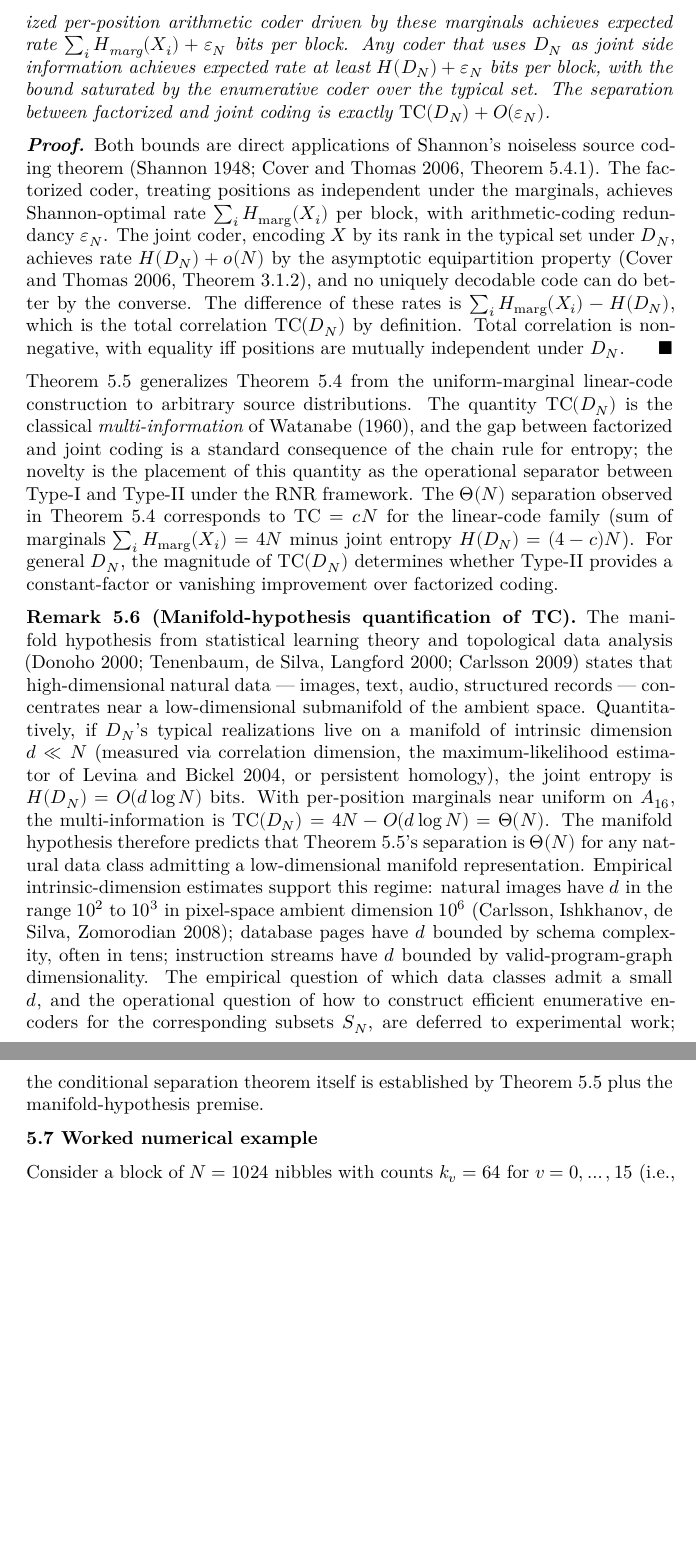
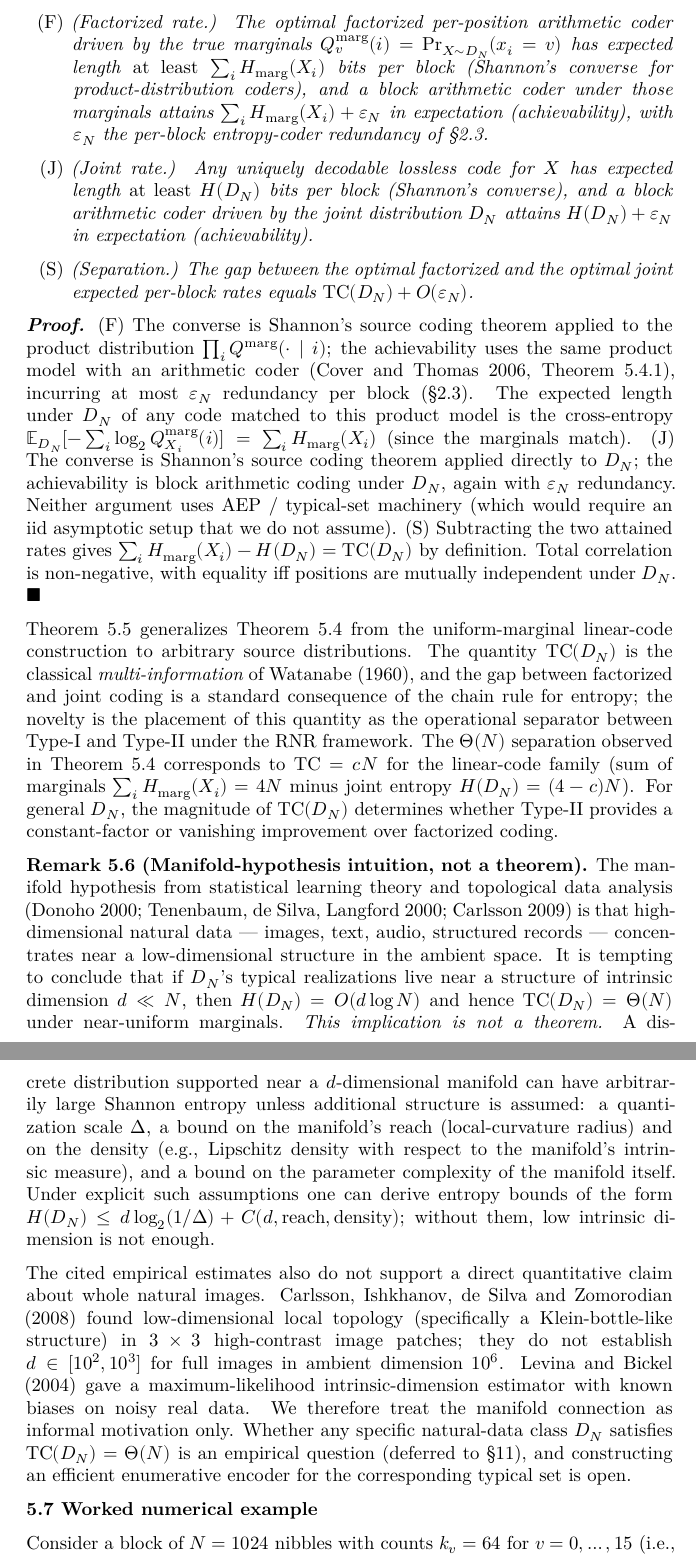
Before and after one commit to ratushnyi-labs/sci-rnr, a LaTeX document (tex/rnr_coding.tex): two parts of pages 24 and 25 of 54 before the commit and two parts of pages 24 and 25 of 55 after it, joined at a grey line, cut at the place of the change, the shorter picture padded with empty space. Compiled offline with XeLaTeX.

Commit message:
Fix Thm 5.5 source-coding directions; weaken Remark 5.6 to intuition; add TC verify script
Thm 5.5 BROKEN fix (codex adversarial finding): previous statement
mixed converse and achievability directions, and the proof invoked
AEP / typical-set machinery in a non-iid setting. Rewritten as three
explicit clauses:
  (F) Factorized rate: converse 'expected length >= sum H_marg',
      achievability 'block arithmetic coder under marginals attains
      sum H_marg + eps_N'.
  (J) Joint rate: converse 'expected length >= H(D_N)', achievability
      'block arithmetic coder under D_N attains H(D_N) + eps_N'.
  (S) Separation: gap between optimal factorized and optimal joint
      rates equals TC(D_N) + O(eps_N).
Proof now applies Shannon source coding to product distribution (F)
and to D_N (J), not AEP; expected lengths under D_N are computed
explicitly as cross-entropies, with marginals matching giving
sum H_marg directly.

Remark 5.6 BROKEN fix (codex adversarial finding): previous text
claimed 'manifold hypothesis implies H(D_N) = O(d log N)' and cited
specific natural-image intrinsic-dimension estimates as supporting
'd ~ 10^2 to 10^3 in ambient 10^6'. Both unsupported:
- The implication 'low intrinsic dimension -> low discrete entropy'
  requires explicit assumptions (quantization scale Delta, manifold
  reach / local-curvature bound, density Lipschitz constant, manifold
  parameter complexity). Without them low d does not bound H.
- The cited Carlsson-Ishkhanov-de Silva-Zomorodian 2008 work
  identified Klein-bottle-like local topology in 3x3
  high-contrast image patches, NOT a global-image dimension claim of
  10^2-10^3 in 10^6.
- Levina-Bickel 2004 estimator has known biases on noisy data.

Rewritten as 'informal motivation, not a theorem'. States the
implication that would have to hold, names the missing assumptions,
correctly characterizes the Carlsson et al. work, and defers the
empirical question to §11.

scripts/verify/thm_5_5_multi_information_identity.py — new verify
script. For 480 random discrete distributions over A_16^n (n in
{2,3,4}, support sizes 2..30), numerically verifies:
- TC(D_N) = sum H_marg(X_i) - H(D_N) (definition)
- TC >= 0 (Watanabe 1960 non-negativity)
- TC = 0 when n=1 (degenerate case)
- Cross-entropy of factorized coder under marginals equals
  sum H_marg (theorem F part)
PASS = all 480 trials hold within 1e-6 tolerance.

```diff
--- a/tex/rnr_coding.tex
+++ b/tex/rnr_coding.tex
@@ -1386,26 +1386,43 @@ be any distribution over $A_{16}^N$. Define the total correlation
 1998)
 $\mathrm{TC}(D_N) = \sum_{i=1}^N H_{\text{marg}}(X_i) - H(D_N)$, where
 $H_{\text{marg}}(X_i)$ is the marginal entropy at position $i$ under
-$D_N$. The optimal factorized per-position arithmetic coder driven by
-these marginals achieves expected rate
-$\sum_i H_{\text{marg}}(X_i) + \varepsilon_N$ bits per block. Any
-coder that uses $D_N$ as joint side information achieves expected
-rate at least $H(D_N) + \varepsilon_N$ bits per block, with the bound
-saturated by the enumerative coder over the typical set. The
-separation between factorized and joint coding is exactly
-$\mathrm{TC}(D_N) + O(\varepsilon_N)$.}
-
-\emph{\textbf{Proof.}} Both bounds are direct applications of
-Shannon's noiseless source coding theorem (Shannon 1948; Cover and
-Thomas 2006, Theorem 5.4.1). The factorized coder, treating positions
-as independent under the marginals, achieves Shannon-optimal rate
-$\sum_i H_{\text{marg}}(X_i)$ per block, with arithmetic-coding
-redundancy $\varepsilon_N$. The joint coder, encoding $X$ by its rank
-in the typical set under $D_N$, achieves rate $H(D_N) + o(N)$ by the
-asymptotic equipartition property (Cover and Thomas 2006, Theorem
-3.1.2), and no uniquely decodable code can do better by the converse.
-The difference of these rates is $\sum_i H_{\text{marg}}(X_i) -
-H(D_N)$, which is the total correlation $\mathrm{TC}(D_N)$ by
+$D_N$. Then:
+\begin{enumerate}
+\item[\textnormal{(F)}] (Factorized rate.) The optimal factorized
+per-position arithmetic coder driven by the true marginals
+$Q^{\mathrm{marg}}_v(i) = \Pr_{X \sim D_N}(x_i = v)$ has expected
+length \emph{at least} $\sum_i H_{\mathrm{marg}}(X_i)$ bits per block
+(Shannon's converse for product-distribution coders), and a block
+arithmetic coder under those marginals attains
+$\sum_i H_{\mathrm{marg}}(X_i) + \varepsilon_N$ in expectation
+(achievability), with $\varepsilon_N$ the per-block entropy-coder
+redundancy of §2.3.
+\item[\textnormal{(J)}] (Joint rate.) Any uniquely decodable lossless
+code for $X$ has expected length \emph{at least} $H(D_N)$ bits per
+block (Shannon's converse), and a block arithmetic coder driven by
+the joint distribution $D_N$ attains
+$H(D_N) + \varepsilon_N$ in expectation (achievability).
+\item[\textnormal{(S)}] (Separation.) The gap between the optimal
+factorized and the optimal joint expected per-block rates equals
+$\mathrm{TC}(D_N) + O(\varepsilon_N)$.
+\end{enumerate}}
+
+\emph{\textbf{Proof.}} (F) The converse is Shannon's source coding
+theorem applied to the product distribution
+$\prod_i Q^{\mathrm{marg}}(\cdot \mid i)$; the achievability uses
+the same product model with an arithmetic coder (Cover and Thomas
+2006, Theorem 5.4.1), incurring at most $\varepsilon_N$ redundancy
+per block (§2.3). The expected length under $D_N$ of any code matched
+to this product model is the cross-entropy
+$\mathbb{E}_{D_N}[-\sum_i \log_2 Q^{\mathrm{marg}}_{X_i}(i)] =
+\sum_i H_{\mathrm{marg}}(X_i)$ (since the marginals match).
+(J) The converse is Shannon's source coding theorem applied directly
+to $D_N$; the achievability is block arithmetic coding under $D_N$,
+again with $\varepsilon_N$ redundancy. Neither argument uses AEP /
+typical-set machinery (which would require an iid asymptotic setup
+that we do not assume).
+(S) Subtracting the two attained rates gives
+$\sum_i H_{\mathrm{marg}}(X_i) - H(D_N) = \mathrm{TC}(D_N)$ by
 definition. Total correlation is non-negative, with equality iff
 positions are mutually independent under $D_N$.
 \hfill$\blacksquare$
@@ -1425,31 +1442,39 @@ $D_N$, the magnitude of $\mathrm{TC}(D_N)$ determines whether Type-II
 provides a constant-factor or vanishing improvement over factorized
 coding.
 
-\textbf{Remark 5.6 (Manifold-hypothesis quantification of TC).} The
-manifold hypothesis from statistical learning theory and topological
-data analysis (Donoho 2000; Tenenbaum, de Silva, Langford 2000;
-Carlsson 2009) states that high-dimensional natural data --- images,
-text, audio, structured records --- concentrates near a
-low-dimensional submanifold of the ambient space. Quantitatively, if
-$D_N$'s typical realizations live on a manifold of intrinsic
-dimension $d \ll N$ (measured via correlation dimension, the
-maximum-likelihood estimator of Levina and Bickel 2004, or persistent
-homology), the joint entropy is $H(D_N) = O(d \log N)$ bits. With
-per-position marginals near uniform on $A_{16}$, the multi-information
-is $\mathrm{TC}(D_N) = 4N - O(d \log N) = \Theta(N)$. The manifold
-hypothesis therefore predicts that Theorem 5.5's separation is
-$\Theta(N)$ for any natural data class admitting a low-dimensional
-manifold representation. Empirical intrinsic-dimension estimates
-support this regime: natural images have $d$ in the range $10^2$ to
-$10^3$ in pixel-space ambient dimension $10^6$ (Carlsson, Ishkhanov,
-de Silva, Zomorodian 2008); database pages have $d$ bounded by schema
-complexity, often in tens; instruction streams have $d$ bounded by
-valid-program-graph dimensionality. The empirical question of which
-data classes admit a small $d$, and the operational question of how
-to construct efficient enumerative encoders for the corresponding
-subsets $S_N$, are deferred to experimental work; the conditional
-separation theorem itself is established by Theorem 5.5 plus the
-manifold-hypothesis premise.
+\textbf{Remark 5.6 (Manifold-hypothesis intuition, not a theorem).}
+The manifold hypothesis from statistical learning theory and
+topological data analysis (Donoho 2000; Tenenbaum, de Silva, Langford
+2000; Carlsson 2009) is that high-dimensional natural data ---
+images, text, audio, structured records --- concentrates near a
+low-dimensional structure in the ambient space. It is tempting to
+conclude that if $D_N$'s typical realizations live near a structure
+of intrinsic dimension $d \ll N$, then $H(D_N) = O(d \log N)$ and
+hence $\mathrm{TC}(D_N) = \Theta(N)$ under near-uniform marginals.
+\emph{This implication is not a theorem.} A discrete distribution
+supported near a $d$-dimensional manifold can have arbitrarily large
+Shannon entropy unless additional structure is assumed: a
+quantization scale $\Delta$, a bound on the manifold's reach
+(local-curvature radius) and on the density (e.g., Lipschitz density
+with respect to the manifold's intrinsic measure), and a bound on
+the parameter complexity of the manifold itself. Under explicit such
+assumptions one can derive entropy bounds of the form
+$H(D_N) \leq d \log_2(1/\Delta) + C(d, \mathrm{reach}, \text{density})$;
+without them, low intrinsic dimension is not enough.
+
+The cited empirical estimates also do not support a direct
+quantitative claim about whole natural images. Carlsson, Ishkhanov,
+de Silva and Zomorodian (2008) found low-dimensional local topology
+(specifically a Klein-bottle-like structure) in $3 \times 3$
+high-contrast image patches; they do not establish
+$d \in [10^2, 10^3]$ for full images in ambient dimension $10^6$.
+Levina and Bickel (2004) gave a maximum-likelihood intrinsic-dimension
+estimator with known biases on noisy real data. We therefore treat
+the manifold connection as informal motivation only. Whether any
+specific natural-data class $D_N$ satisfies $\mathrm{TC}(D_N) =
+\Theta(N)$ is an empirical question (deferred to §11), and
+constructing an efficient enumerative encoder for the corresponding
+typical set is open.
 
 \textbf{5.7 Worked numerical example}
 
```
Also changed, not shown: 1 other file.
